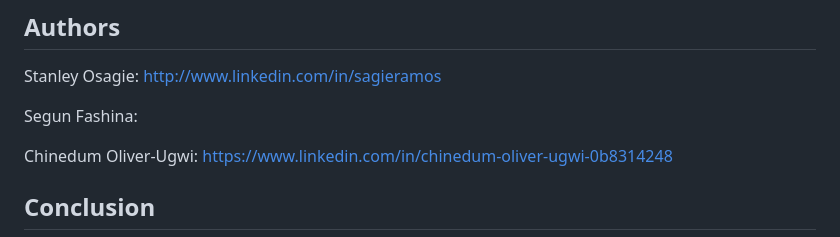
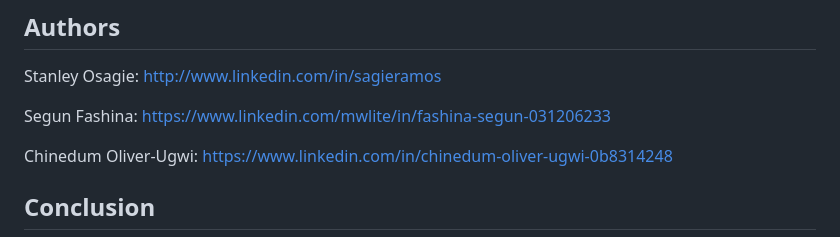
Before and after one commit to sagieramos/EnerMon, a Markdown page: README.md, the part around the change. Drawn GitHub-style.

```diff
--- a/README.md
+++ b/README.md
@@ -85,7 +85,7 @@ For testing EnerMon, we will use a combination of manual and automated testing.
 ## Authors ##
 Stanley Osagie: http://www.linkedin.com/in/sagieramos
 
-Segun Fashina:
+Segun Fashina: https://www.linkedin.com/mwlite/in/fashina-segun-031206233
 
 Chinedum Oliver-Ugwi: https://www.linkedin.com/in/chinedum-oliver-ugwi-0b8314248
 
```
